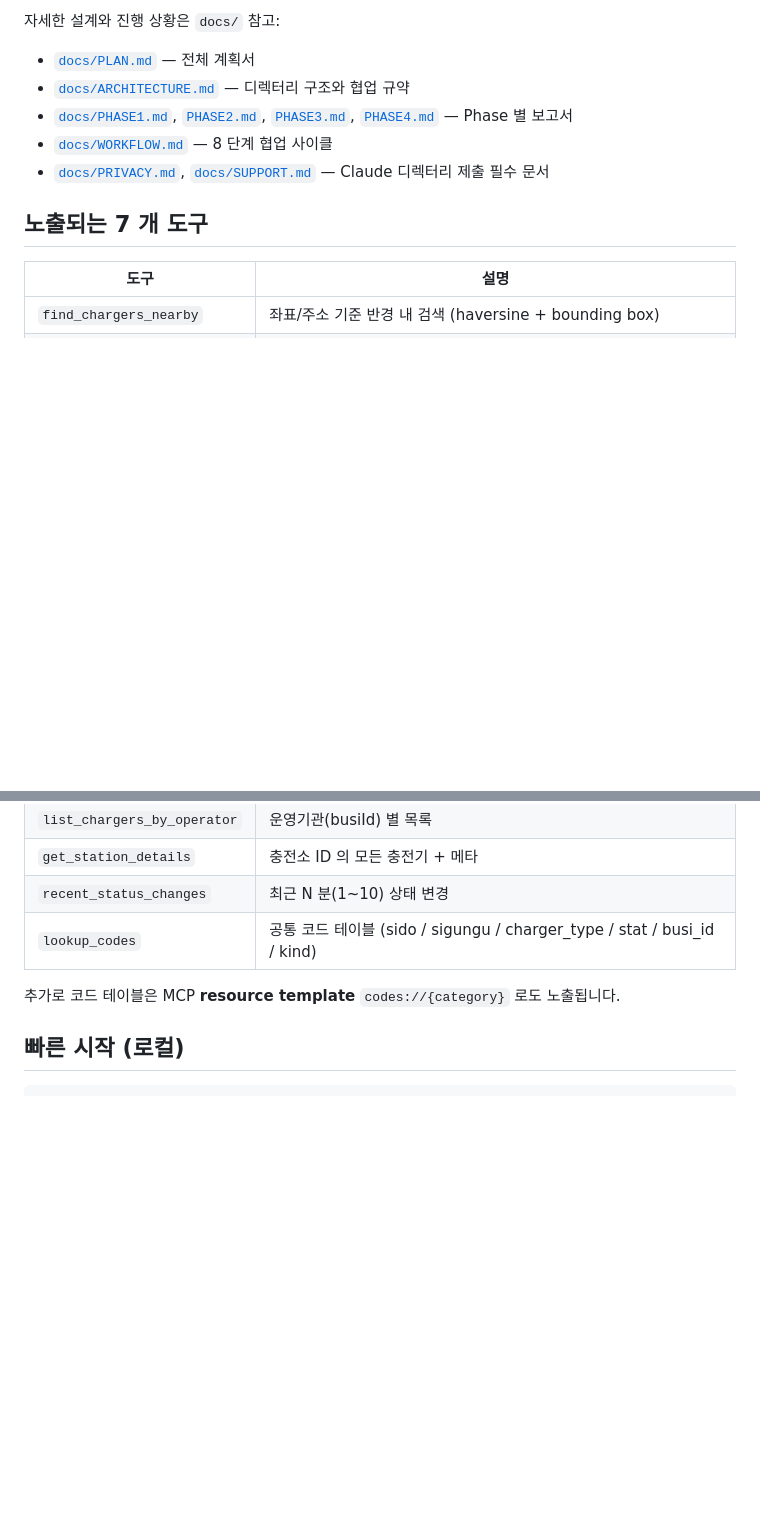
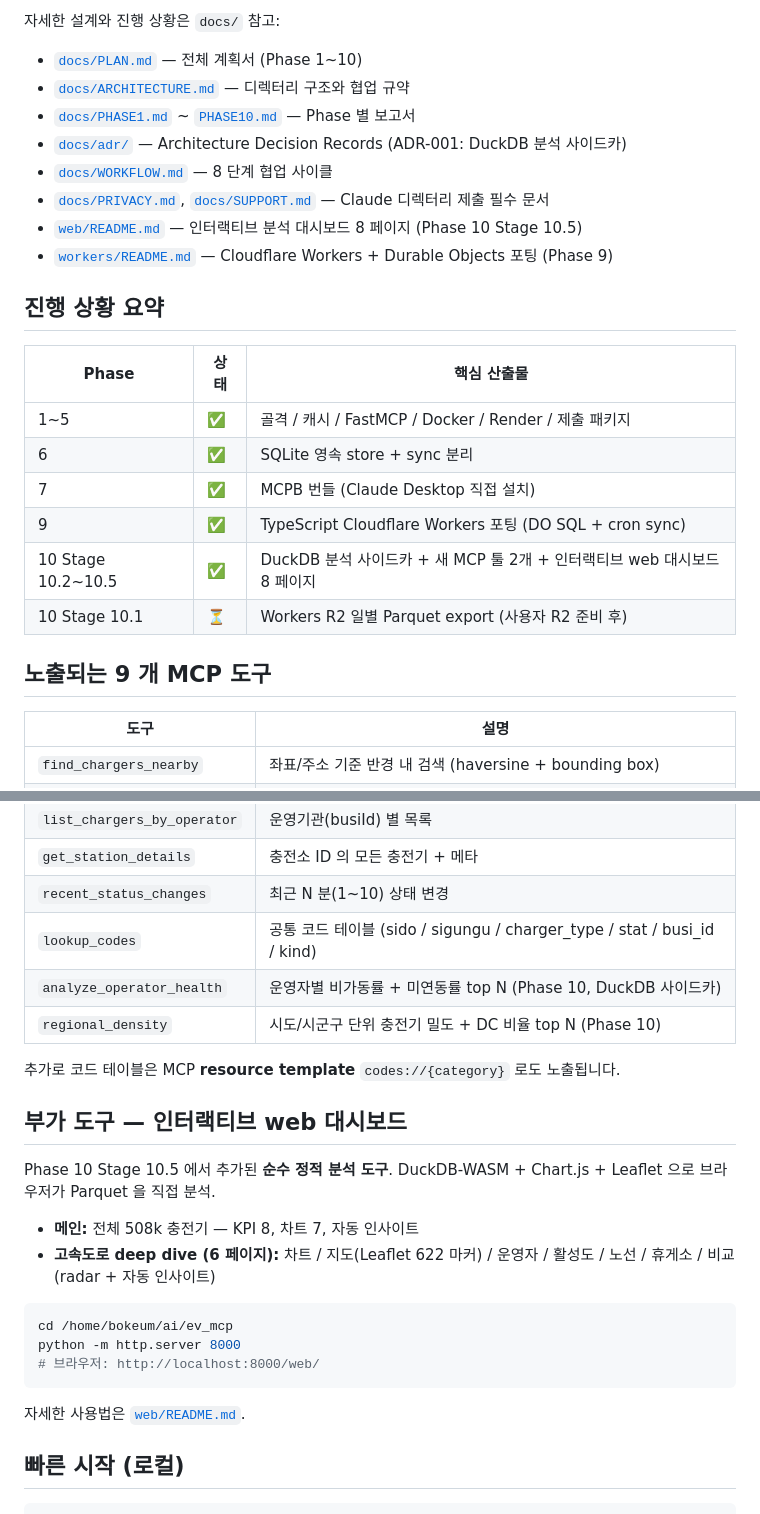
Before and after one commit to BokEumEom/ev-mcp-kr, a Markdown page: README.md, 2 parts joined by grey strips. Drawn GitHub-style; blank space fills up the shorter version.

Commit message:
docs: Update project documentation with Phase 9 and Phase 10 details, including new tools and architecture decisions

````diff
--- a/README.md
+++ b/README.md
@@ -13,13 +13,27 @@
 
 자세한 설계와 진행 상황은 `docs/` 참고:
 
-- [`docs/PLAN.md`](docs/PLAN.md) — 전체 계획서
+- [`docs/PLAN.md`](docs/PLAN.md) — 전체 계획서 (Phase 1~10)
 - [`docs/ARCHITECTURE.md`](docs/ARCHITECTURE.md) — 디렉터리 구조와 협업 규약
-- [`docs/PHASE1.md`](docs/PHASE1.md), [`PHASE2.md`](docs/PHASE2.md), [`PHASE3.md`](docs/PHASE3.md), [`PHASE4.md`](docs/PHASE4.md) — Phase 별 보고서
+- [`docs/PHASE1.md`](docs/PHASE1.md) ~ [`PHASE10.md`](docs/PHASE10.md) — Phase 별 보고서
+- [`docs/adr/`](docs/adr/) — Architecture Decision Records (ADR-001: DuckDB 분석 사이드카)
 - [`docs/WORKFLOW.md`](docs/WORKFLOW.md) — 8 단계 협업 사이클
 - [`docs/PRIVACY.md`](docs/PRIVACY.md), [`docs/SUPPORT.md`](docs/SUPPORT.md) — Claude 디렉터리 제출 필수 문서
+- [`web/README.md`](web/README.md) — 인터랙티브 분석 대시보드 8 페이지 (Phase 10 Stage 10.5)
+- [`workers/README.md`](workers/README.md) — Cloudflare Workers + Durable Objects 포팅 (Phase 9)
 
-## 노출되는 7 개 도구
+## 진행 상황 요약
+
+| Phase | 상태 | 핵심 산출물 |
+|---|---|---|
+| 1~5 | ✅ | 골격 / 캐시 / FastMCP / Docker / Render / 제출 패키지 |
+| 6 | ✅ | SQLite 영속 store + sync 분리 |
+| 7 | ✅ | MCPB 번들 (Claude Desktop 직접 설치) |
+| 9 | ✅ | TypeScript Cloudflare Workers 포팅 (DO SQL + cron sync) |
+| 10 Stage 10.2~10.5 | ✅ | DuckDB 분석 사이드카 + 새 MCP 툴 2개 + 인터랙티브 web 대시보드 8 페이지 |
+| 10 Stage 10.1 | ⏳ | Workers R2 일별 Parquet export (사용자 R2 준비 후) |
+
+## 노출되는 9 개 MCP 도구
 
 | 도구 | 설명 |
 |---|---|
@@ -30,8 +44,25 @@
 | `get_station_details` | 충전소 ID 의 모든 충전기 + 메타 |
 | `recent_status_changes` | 최근 N 분(1~10) 상태 변경 |
 | `lookup_codes` | 공통 코드 테이블 (sido / sigungu / charger_type / stat / busi_id / kind) |
+| `analyze_operator_health` | 운영자별 비가동률 + 미연동률 top N (Phase 10, DuckDB 사이드카) |
+| `regional_density` | 시도/시군구 단위 충전기 밀도 + DC 비율 top N (Phase 10) |
 
 추가로 코드 테이블은 MCP **resource template** `codes://{category}` 로도 노출됩니다.
+
+## 부가 도구 — 인터랙티브 web 대시보드
+
+Phase 10 Stage 10.5 에서 추가된 **순수 정적 분석 도구**. DuckDB-WASM + Chart.js + Leaflet 으로 브라우저가 Parquet 을 직접 분석.
+
+- **메인:** 전체 508k 충전기 — KPI 8, 차트 7, 자동 인사이트
+- **고속도로 deep dive (6 페이지):** 차트 / 지도(Leaflet 622 마커) / 운영자 / 활성도 / 노선 / 휴게소 / 비교(radar + 자동 인사이트)
+
+```bash
+cd /home/bokeum/ai/ev_mcp
+python -m http.server 8000
+# 브라우저: http://localhost:8000/web/
+```
+
+자세한 사용법은 [`web/README.md`](web/README.md).
 
 ## 빠른 시작 (로컬)
 
````
Also changed, not shown: CLAUDE.md (+16 -6 lines), docs/ARCHITECTURE.md (+19 -6 lines).
